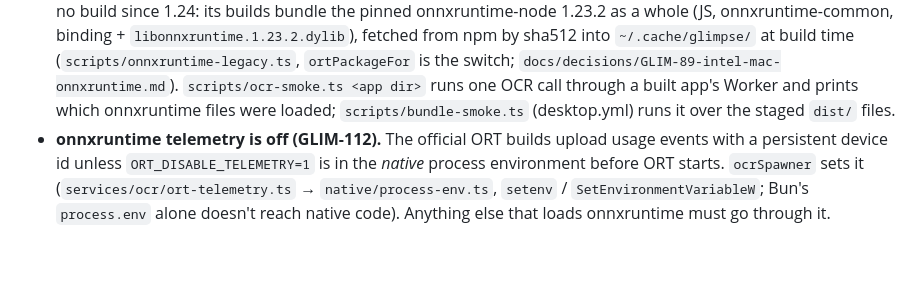
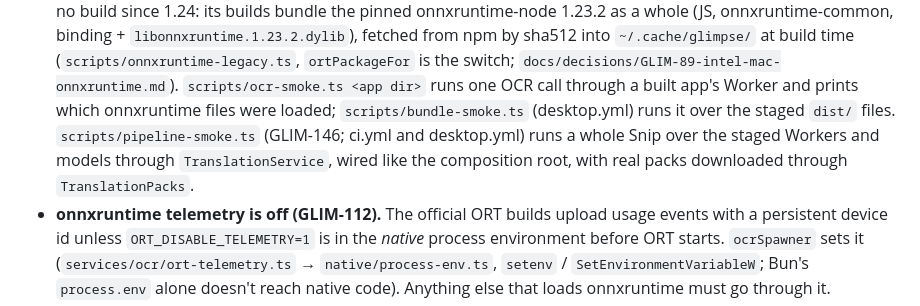
Before and after one commit to Abdul-213/glimpse, a Markdown page: ARCHITECTURE.md, the part around the change. Drawn GitHub-style; blank space fills up the shorter version.

```diff
--- a/ARCHITECTURE.md
+++ b/ARCHITECTURE.md
@@ -144,7 +144,10 @@ Don't create packages for grouping alone; use folders.
   fetched from npm by sha512 into `~/.cache/glimpse/` at build time (`scripts/onnxruntime-legacy.ts`,
   `ortPackageFor` is the switch; `docs/decisions/GLIM-89-intel-mac-onnxruntime.md`). `scripts/ocr-smoke.ts <app dir>` runs one OCR call through a
   built app's Worker and prints which onnxruntime files were loaded; `scripts/bundle-smoke.ts`
-  (desktop.yml) runs it over the staged `dist/` files.
+  (desktop.yml) runs it over the staged `dist/` files. `scripts/pipeline-smoke.ts` (GLIM-146;
+  ci.yml and desktop.yml) runs a whole Snip over the staged Workers and models through
+  `TranslationService`, wired like the composition root, with real packs downloaded through
+  `TranslationPacks`.
 - **onnxruntime telemetry is off (GLIM-112).** The official ORT builds upload usage events with a
   persistent device id unless `ORT_DISABLE_TELEMETRY=1` is in the *native* process environment
   before ORT starts. `ocrSpawner` sets it (`services/ocr/ort-telemetry.ts` →
```
Also changed, not shown: CONTRIBUTING.md (+5 -1 lines), README.md (+4 -0 lines), docs/mvp-test.md (added, +92 -0 lines), docs/mvp-sample.png (added), 4 other files.
